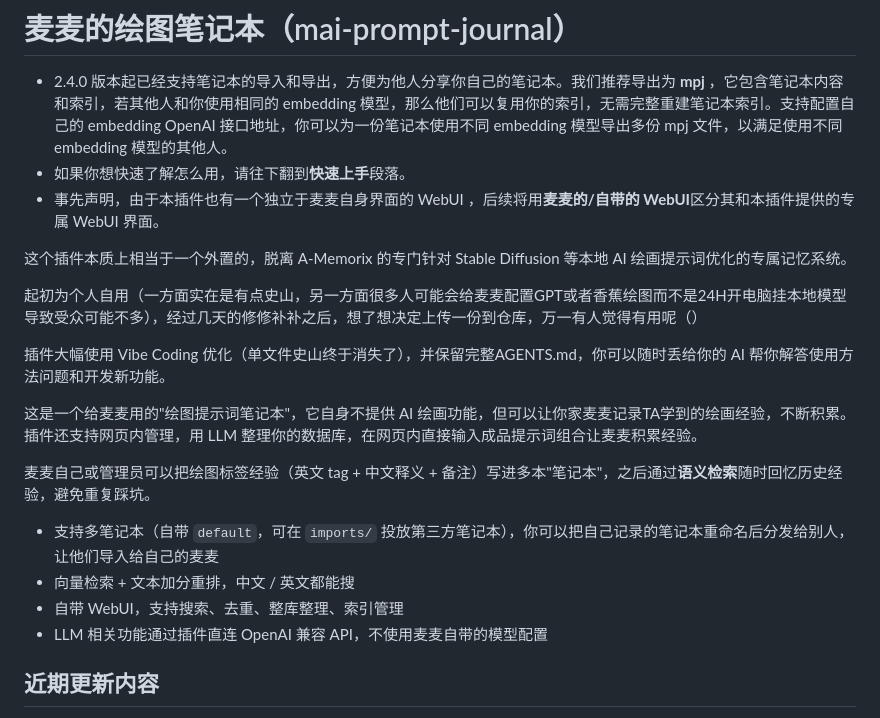
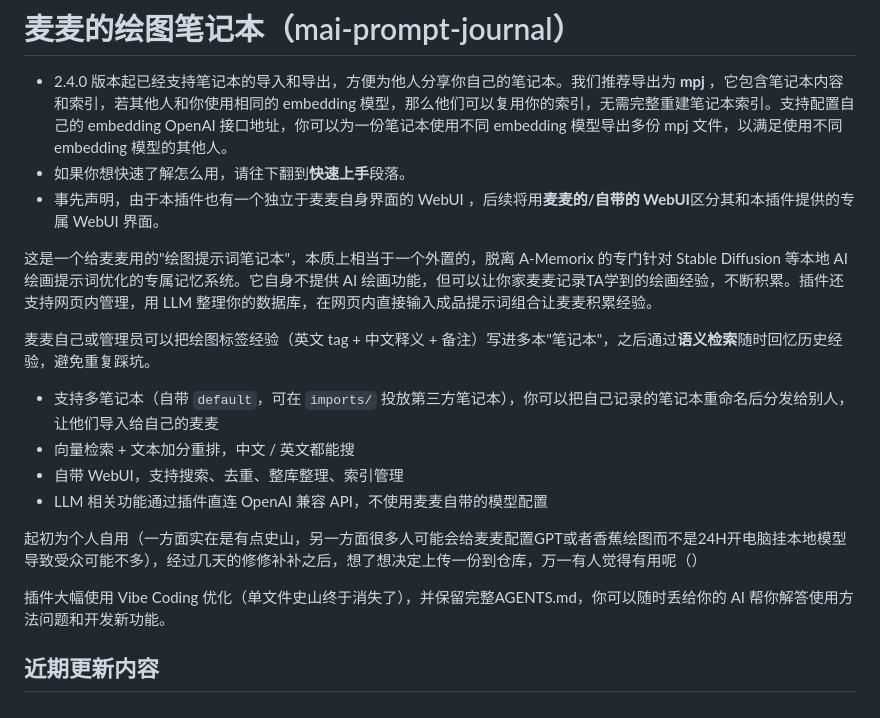
Before and after one commit to LegnaW/mai-prompt-journal, a Markdown page: README.md, the part around the change. Drawn GitHub-style.

```diff
--- a/README.md
+++ b/README.md
@@ -4,15 +4,7 @@
 - 如果你想快速了解怎么用，请往下翻到**快速上手**段落。
 - 事先声明，由于本插件也有一个独立于麦麦自身界面的 WebUI ，后续将用**麦麦的/自带的 WebUI**区分其和本插件提供的专属 WebUI 界面。
 
-这个插件本质上相当于一个外置的，脱离 A-Memorix 的专门针对 Stable Diffusion 等本地 AI 绘画提示词优化的专属记忆系统。
-
-起初为个人自用（一方面实在是有点史山，另一方面很多人可能会给麦麦配置GPT或者香蕉绘图而不是24H开电脑挂本地模型导致受众可能不多），经过几天的修修补补之后，想了想决定上传一份到仓库，万一有人觉得有用呢（）
-
-插件大幅使用 Vibe Coding 优化（单文件史山终于消失了），并保留完整AGENTS.md，你可以随时丢给你的 AI 帮你解答使用方法问题和开发新功能。
-
-
-
-这是一个给麦麦用的"绘图提示词笔记本"，它自身不提供 AI 绘画功能，但可以让你家麦麦记录TA学到的绘画经验，不断积累。插件还支持网页内管理，用 LLM 整理你的数据库，在网页内直接输入成品提示词组合让麦麦积累经验。
+这是一个给麦麦用的"绘图提示词笔记本"，本质上相当于一个外置的，脱离 A-Memorix 的专门针对 Stable Diffusion 等本地 AI 绘画提示词优化的专属记忆系统。它自身不提供 AI 绘画功能，但可以让你家麦麦记录TA学到的绘画经验，不断积累。插件还支持网页内管理，用 LLM 整理你的数据库，在网页内直接输入成品提示词组合让麦麦积累经验。
 
 麦麦自己或管理员可以把绘图标签经验（英文 tag + 中文释义 + 备注）写进多本"笔记本"，之后通过**语义检索**随时回忆历史经验，避免重复踩坑。
 
@@ -20,6 +12,10 @@
 - 向量检索 + 文本加分重排，中文 / 英文都能搜
 - 自带 WebUI，支持搜索、去重、整库整理、索引管理
 - LLM 相关功能通过插件直连 OpenAI 兼容 API，不使用麦麦自带的模型配置
+
+起初为个人自用（一方面实在是有点史山，另一方面很多人可能会给麦麦配置GPT或者香蕉绘图而不是24H开电脑挂本地模型导致受众可能不多），经过几天的修修补补之后，想了想决定上传一份到仓库，万一有人觉得有用呢（）
+
+插件大幅使用 Vibe Coding 优化（单文件史山终于消失了），并保留完整AGENTS.md，你可以随时丢给你的 AI 帮你解答使用方法问题和开发新功能。
 
 ## 近期更新内容
 
```
